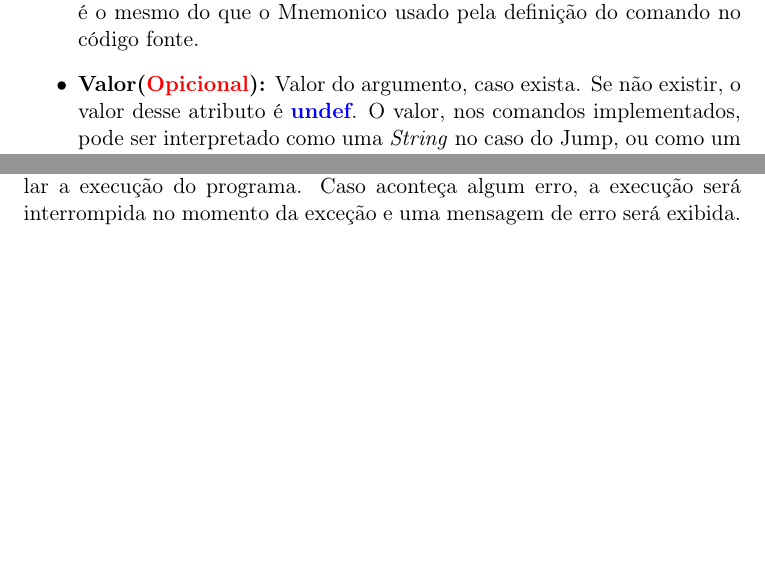
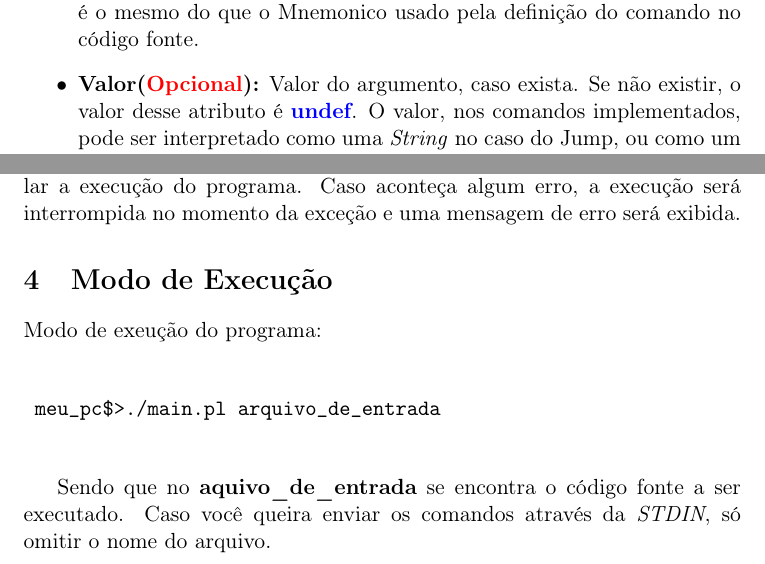
Before and after one commit to ruan0408/ep1-labprog2, a LaTeX document (relatorio.tex): two parts of pages 2 and 3 of 3, joined at a grey line, cut so that both start at the same text, the shorter picture padded with empty space. Compiled offline with pdfLaTeX.

Commit message:
Ultimas modificacoes antes do grande paca

```diff
--- a/relatorio.tex
+++ b/relatorio.tex
@@ -6,7 +6,7 @@
 \usepackage{color}
 
 \title{Relatório - EP Fase 1 \\ Laboratório de Programação 2}
-
+\author{Victor Sanches Portella \and Lucas Dário \and Ruan Costa}
 
 
 \begin{document}
@@ -49,7 +49,7 @@ Cada objeto dessa classe representa um comando, e é representado por dois atrib
 
 \item \textbf{Opcode({\color{red}Obrigatório}):} String que define a função em si. Esse código é o mesmo do que o Mnemonico usado pela definição do comando no código fonte.
 
-\item \textbf{Valor({\color{red}Opicional}):} Valor do argumento, caso exista. Se não existir, o valor desse atributo é \textbf{\color{blue}undef}. O valor, nos comandos implementados, pode ser interpretado como uma \emph{String} no caso do Jump, ou como um número nos outros casos.
+\item \textbf{Valor({\color{red}Opcional}):} Valor do argumento, caso exista. Se não existir, o valor desse atributo é \textbf{\color{blue}undef}. O valor, nos comandos implementados, pode ser interpretado como uma \emph{String} no caso do Jump, ou como um número nos outros casos.
 
 \end{itemize}
 
@@ -92,4 +95,20 @@ Não existe implementação da pilha de chamada de função pois não foi usado
 
 O principal método desse objeto é a função \textbf{\color{red}executa()}, que irá simular a execução do programa. Caso aconteça algum erro, a execução será interrompida no momento da exceção e uma mensagem de erro será exibida.
 
+
+\section{Modo de Execução}
+
+Modo de exeução do programa:
+
+\begin{verbatim}
+
+	meu_pc$>./main.pl arquivo_de_entrada
+
+\end{verbatim}
+
+Sendo que no \textbf{aquivo\_de\_entrada} se encontra o código fonte a ser executado. Caso você queira enviar os comandos através da
+\emph{STDIN}, só omitir o nome do arquivo.
+
+
+
 \end{document}
```
Also changed, not shown: relatorio.pdf, relatorio.tex (3 more changed lines).
